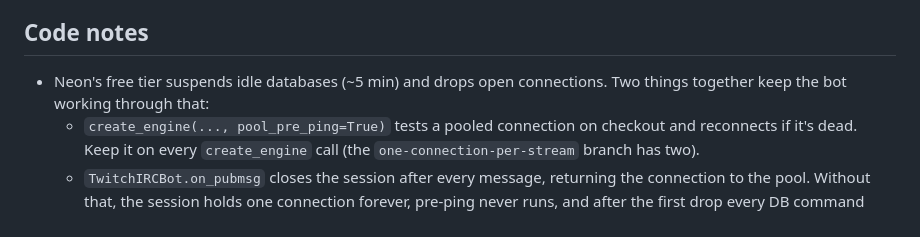
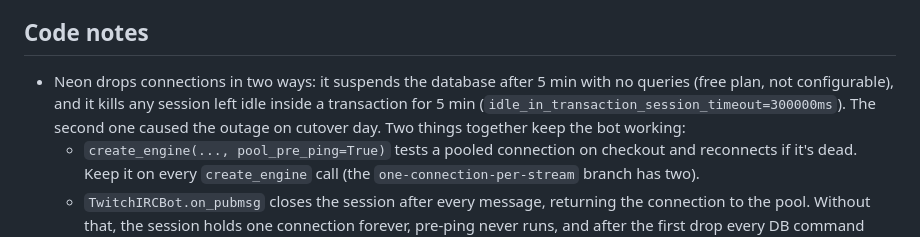
Before and after one commit to joshcough/trollabot_python, a Markdown page: DEPLOYMENT.md, the part around the change. Drawn GitHub-style.

Commit message:
Correct cause of cutover-day DB errors (idle-in-transaction timeout)
Co-Authored-By: Claude Opus 5.5 <noreply@anthropic.com>

```diff
--- a/DEPLOYMENT.md
+++ b/DEPLOYMENT.md
@@ -78,8 +78,10 @@ doesn't use; they were deleted after setup.)
 
 ## Code notes
 
-- Neon's free tier suspends idle databases (~5 min) and drops open connections. Two
-  things together keep the bot working through that:
+- Neon drops connections in two ways: it suspends the database after 5 min with no
+  queries (free plan, not configurable), and it kills any session left idle inside a
+  transaction for 5 min (`idle_in_transaction_session_timeout=300000ms`). The second
+  one caused the outage on cutover day. Two things together keep the bot working:
   - `create_engine(..., pool_pre_ping=True)` tests a pooled connection on checkout and
     reconnects if it's dead. Keep it on every `create_engine` call (the
     `one-connection-per-stream` branch has two).
```
